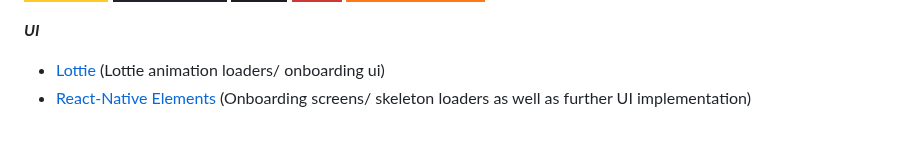
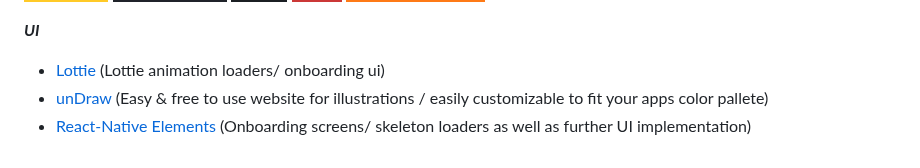
Before and after one commit to NoSleepTillLambos/TheNaughtySailor, a Markdown page: README.md, the part around one of its changes. GitHub-like rendering; badges without logos.

```diff
--- a/README.md
+++ b/README.md
@@ -225,4 +227,5 @@ Distributed under the MIT License. See `LICENSE` for more information.\
 ***UI***
 
 - [Lottie](https://lottiefiles.com/) (Lottie animation loaders/ onboarding ui)
+- [unDraw](https://undraw.co/) (Easy & free to use website for illustrations / easily customizable to fit your apps color pallete)
 - [React-Native Elements](https://reactnativeelements.com/) (Onboarding screens/ skeleton loaders as well as further UI implementation)
```
Also changed, not shown: other parts of README.md (+2 -0 lines).
